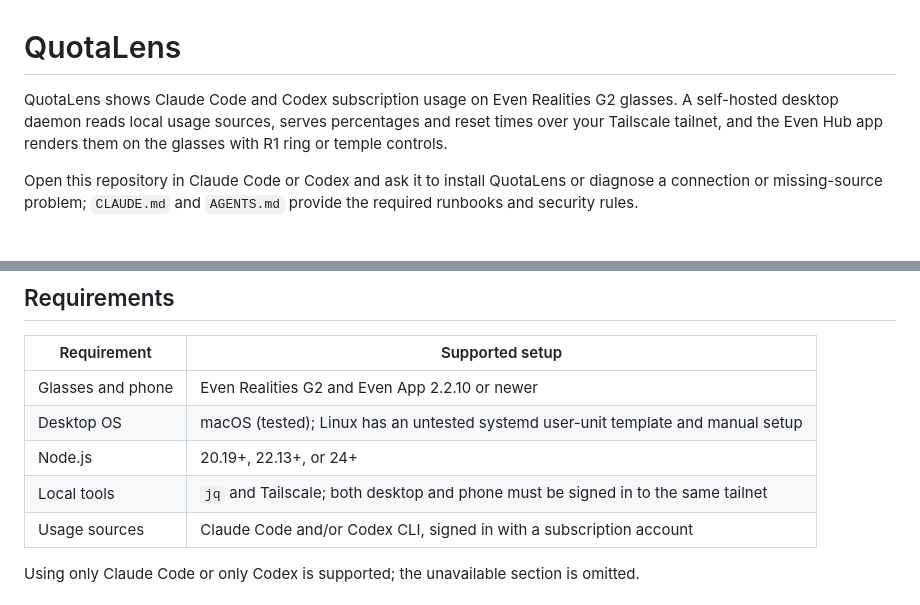
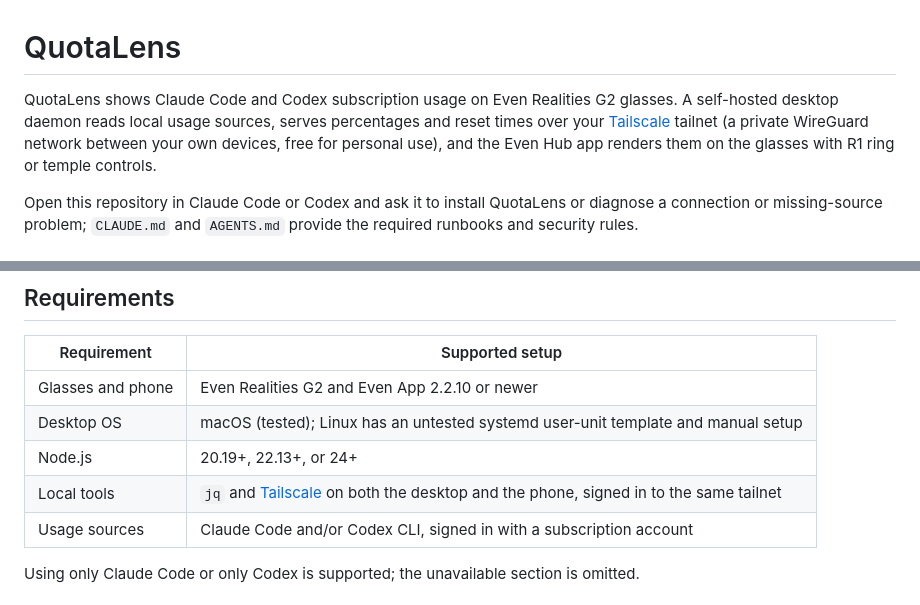
Before and after one commit to dejavu79979/quotaLens, a Markdown page: README.md, 2 parts joined by grey strips. Rendered like a GitHub page.

Commit message:
QuotaLens v0.3.1

```diff
--- a/README.md
+++ b/README.md
@@ -1,6 +1,6 @@
 # QuotaLens
 
-QuotaLens shows Claude Code and Codex subscription usage on Even Realities G2 glasses. A self-hosted desktop daemon reads local usage sources, serves percentages and reset times over your Tailscale tailnet, and the Even Hub app renders them on the glasses with R1 ring or temple controls.
+QuotaLens shows Claude Code and Codex subscription usage on Even Realities G2 glasses. A self-hosted desktop daemon reads local usage sources, serves percentages and reset times over your [Tailscale](https://tailscale.com/) tailnet (a private WireGuard network between your own devices, free for personal use), and the Even Hub app renders them on the glasses with R1 ring or temple controls.
 
 Open this repository in Claude Code or Codex and ask it to install QuotaLens or diagnose a connection or missing-source problem; `CLAUDE.md` and `AGENTS.md` provide the required runbooks and security rules.
 
@@ -44,7 +44,7 @@ Demo render of the settings page with a placeholder address; the `✓ <ms>` row
 | Glasses and phone | Even Realities G2 and Even App 2.2.10 or newer |
 | Desktop OS | macOS (tested); Linux has an untested systemd user-unit template and manual setup |
 | Node.js | 20.19+, 22.13+, or 24+ |
-| Local tools | `jq` and Tailscale; both desktop and phone must be signed in to the same tailnet |
+| Local tools | `jq` and [Tailscale](https://tailscale.com/download) on both the desktop and the phone, signed in to the same tailnet |
 | Usage sources | Claude Code and/or Codex CLI, signed in with a subscription account |
 
 Using only Claude Code or only Codex is supported; the unavailable section is omitted.
```
